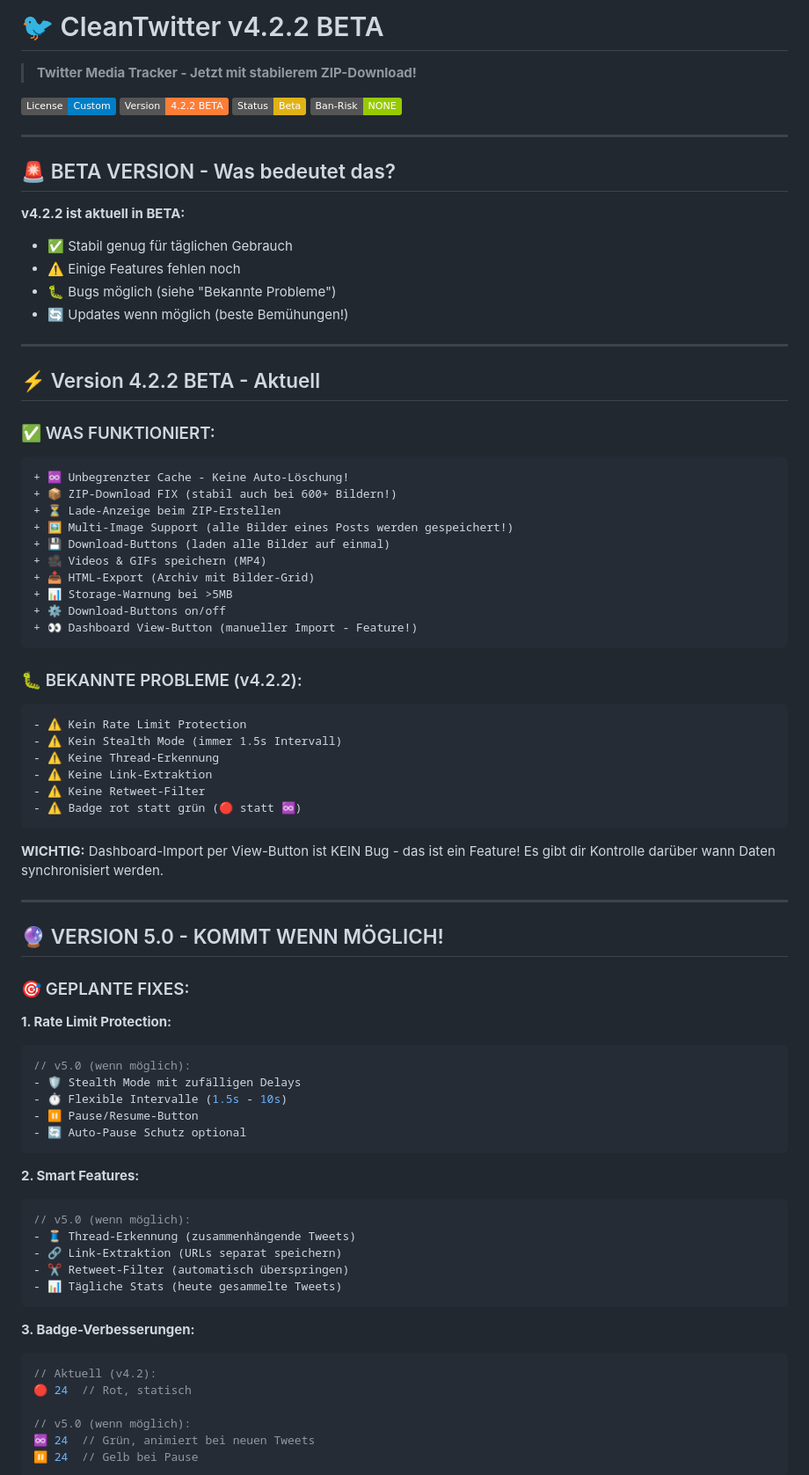
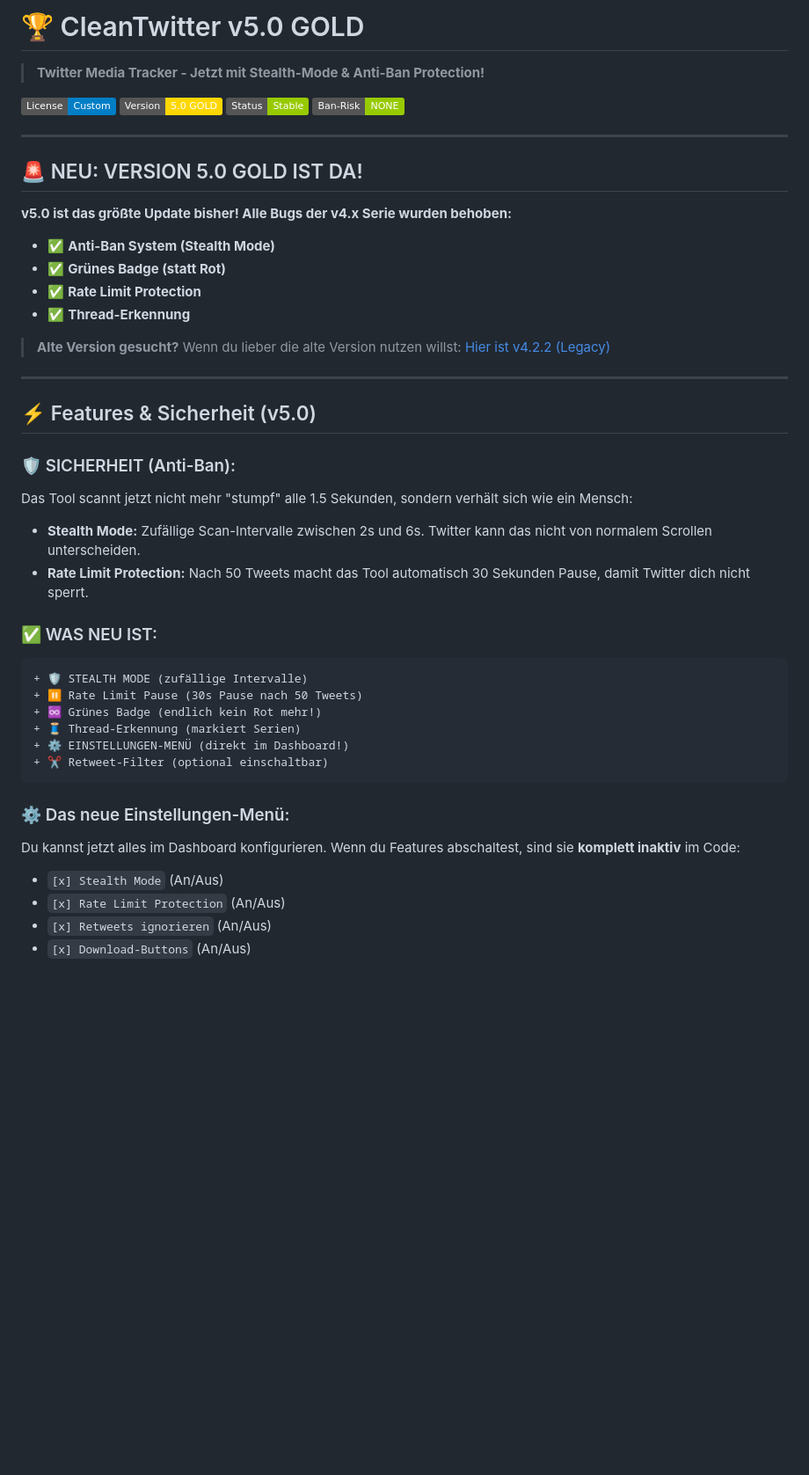
Before and after one commit to cali72mero/twitter-clean-tracker, a Markdown page: README.md, the part around one of its changes. Shown at 88% size. Rendered like a GitHub page; badges without logos; blank space fills up the shorter version.

Commit message:
docs: Update README auf v5.0 GOLD (Anti-Ban & Stealth)

````diff
--- a/README.md
+++ b/README.md
@@ -1,85 +1,51 @@
-# 🐦 CleanTwitter v4.2.2 BETA
+# 🏆 CleanTwitter v5.0 GOLD
 
-> **Twitter Media Tracker - Jetzt mit stabilerem ZIP-Download!**
+> **Twitter Media Tracker - Jetzt mit Stealth-Mode & Anti-Ban Protection!**
 
 [![License: Custom](https://img.shields.io/badge/License-Custom-blue.svg)](#-nutzungsbedingungen)
-[![Version](https://img.shields.io/badge/Version-4.2.2_BETA-orange.svg)](https://github.com/cali72mero/twitter-clean-tracker)
-[![Status](https://img.shields.io/badge/Status-Beta-yellow.svg)](https://cali72mero.github.io/twitter-clean-tracker/)
+[![Version](https://img.shields.io/badge/Version-5.0_GOLD-gold.svg)](https://github.com/cali72mero/twitter-clean-tracker)
+[![Status](https://img.shields.io/badge/Status-Stable-green.svg)](https://cali72mero.github.io/twitter-clean-tracker/)
 [![Safe](https://img.shields.io/badge/Ban--Risk-NONE-green.svg)](#️-sicherheit)
 
 ---
 
-## 🚨 BETA VERSION - Was bedeutet das?
+## 🚨 NEU: VERSION 5.0 GOLD IST DA!
 
-**v4.2.2 ist aktuell in BETA:**
-- ✅ Stabil genug für täglichen Gebrauch
-- ⚠️ Einige Features fehlen noch
-- 🐛 Bugs möglich (siehe "Bekannte Probleme")
-- 🔄 Updates wenn möglich (beste Bemühungen!)
+**v5.0 ist das größte Update bisher! Alle Bugs der v4.x Serie wurden behoben:**
+- ✅ **Anti-Ban System (Stealth Mode)**
+- ✅ **Grünes Badge (statt Rot)**
+- ✅ **Rate Limit Protection**
+- ✅ **Thread-Erkennung**
+
+> **Alte Version gesucht?**
+> Wenn du lieber die alte Version nutzen willst: [Hier ist v4.2.2 (Legacy)](index_v4.2.2.html)
 
 ---
 
-## ⚡ Version 4.2.2 BETA - Aktuell
+## ⚡ Features & Sicherheit (v5.0)
 
-### ✅ WAS FUNKTIONIERT:
+### 🛡️ SICHERHEIT (Anti-Ban):
+Das Tool scannt jetzt nicht mehr "stumpf" alle 1.5 Sekunden, sondern verhält sich wie ein Mensch:
+- **Stealth Mode:** Zufällige Scan-Intervalle zwischen 2s und 6s. Twitter kann das nicht von normalem Scrollen unterscheiden.
+- **Rate Limit Protection:** Nach 50 Tweets macht das Tool automatisch 30 Sekunden Pause, damit Twitter dich nicht sperrt.
+
+### ✅ WAS NEU IST:
 
 ```diff
-+ ♾️ Unbegrenzter Cache - Keine Auto-Löschung!
-+ 📦 ZIP-Download FIX (stabil auch bei 600+ Bildern!)
-+ ⏳ Lade-Anzeige beim ZIP-Erstellen
-+ 🖼️ Multi-Image Support (alle Bilder eines Posts werden gespeichert!)
-+ 💾 Download-Buttons (laden alle Bilder auf einmal)
-+ 🎥 Videos & GIFs speichern (MP4)
-+ 📥 HTML-Export (Archiv mit Bilder-Grid)
-+ 📊 Storage-Warnung bei >5MB
-+ ⚙️ Download-Buttons on/off
-+ 👀 Dashboard View-Button (manueller Import - Feature!)
++ 🛡️ STEALTH MODE (zufällige Intervalle)
++ ⏸️ Rate Limit Pause (30s Pause nach 50 Tweets)
++ ♾️ Grünes Badge (endlich kein Rot mehr!)
++ 🧵 Thread-Erkennung (markiert Serien)
++ ⚙️ EINSTELLUNGEN-MENÜ (direkt im Dashboard!)
++ ✂️ Retweet-Filter (optional einschaltbar)
 ```
 
-### 🐛 BEKANNTE PROBLEME (v4.2.2):
+### ⚙️ Das neue Einstellungen-Menü:
 
-```diff
-- ⚠️ Kein Rate Limit Protection
-- ⚠️ Kein Stealth Mode (immer 1.5s Intervall)
-- ⚠️ Keine Thread-Erkennung
-- ⚠️ Keine Link-Extraktion
-- ⚠️ Keine Retweet-Filter
-- ⚠️ Badge rot statt grün (🔴 statt ♾️)
-```
+Du kannst jetzt alles im Dashboard konfigurieren. Wenn du Features abschaltest, sind sie **komplett inaktiv** im Code:
 
-**WICHTIG:** Dashboard-Import per View-Button ist KEIN Bug - das ist ein Feature! Es gibt dir Kontrolle darüber wann Daten synchronisiert werden.
+- `[x] Stealth Mode` (An/Aus)
+- `[x] Rate Limit Protection` (An/Aus)
+- `[x] Retweets ignorieren` (An/Aus)
+- `[x] Download-Buttons` (An/Aus)
 
----
-
-## 🔮 VERSION 5.0 - KOMMT WENN MÖGLICH!
-
-### 🎯 GEPLANTE FIXES:
-
-**1. Rate Limit Protection:**
-```javascript
-// v5.0 (wenn möglich):
-- 🛡️ Stealth Mode mit zufälligen Delays
-- ⏱️ Flexible Intervalle (1.5s - 10s)
-- ⏸️ Pause/Resume-Button
-- 🔄 Auto-Pause Schutz optional
-```
-
-**2. Smart Features:**
-```javascript
-// v5.0 (wenn möglich):
-- 🧵 Thread-Erkennung (zusammenhängende Tweets)
-- 🔗 Link-Extraktion (URLs separat speichern)
-- ✂️ Retweet-Filter (automatisch überspringen)
-- 📊 Tägliche Stats (heute gesammelte Tweets)
-```
-
-**3. Badge-Verbesserungen:**
-```javascript
-// Aktuell (v4.2):
-🔴 24  // Rot, statisch
-
-// v5.0 (wenn möglich):
-♾️ 24  // Grün, animiert bei neuen Tweets
-⏸️ 24  // Gelb bei Pause
-```
-
````
Also changed, not shown: other parts of README.md (+19 -166 lines).
